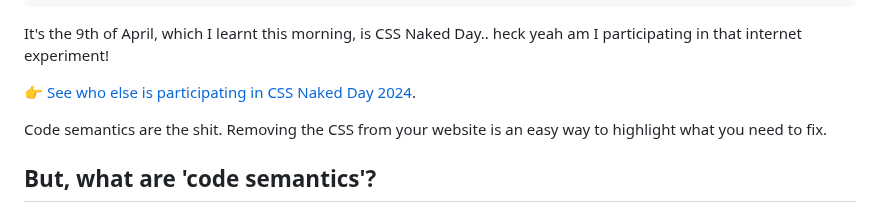
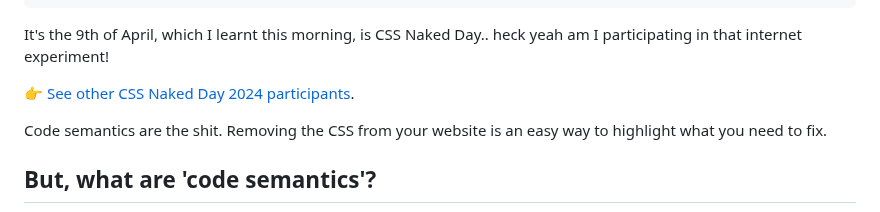
Before and after one commit to frillsdev/frills-neocities, a Markdown page: content/blog/240409-css-naked.md, the part around the change. Drawn GitHub-style.

Commit message:
📝 Update blog post

```diff
--- a/content/blog/240409-css-naked.md
+++ b/content/blog/240409-css-naked.md
@@ -11,7 +11,7 @@ nocache: honey-i-nuked-the-css
 
 It's the 9th of April, which I learnt this morning, is CSS Naked Day.. heck yeah am I participating in that internet experiment!
 
-👉 [See who else is participating in CSS Naked Day 2024](https://css-naked-day.github.io/2024.html).
+👉 [See other CSS Naked Day 2024 participants](https://css-naked-day.github.io/2024.html).
 
 Code semantics are the shit. Removing the CSS from your website is an easy way to highlight what you need to fix.
 
```
